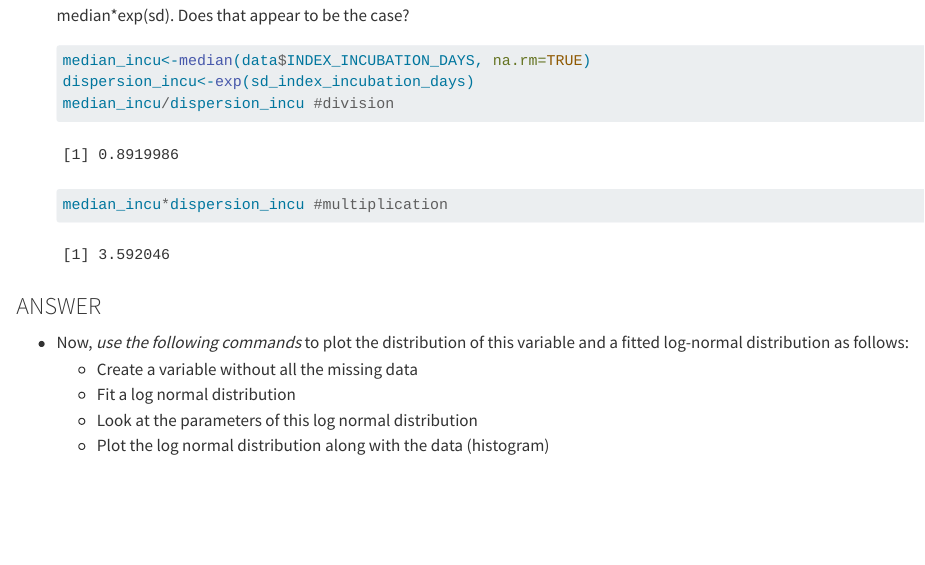
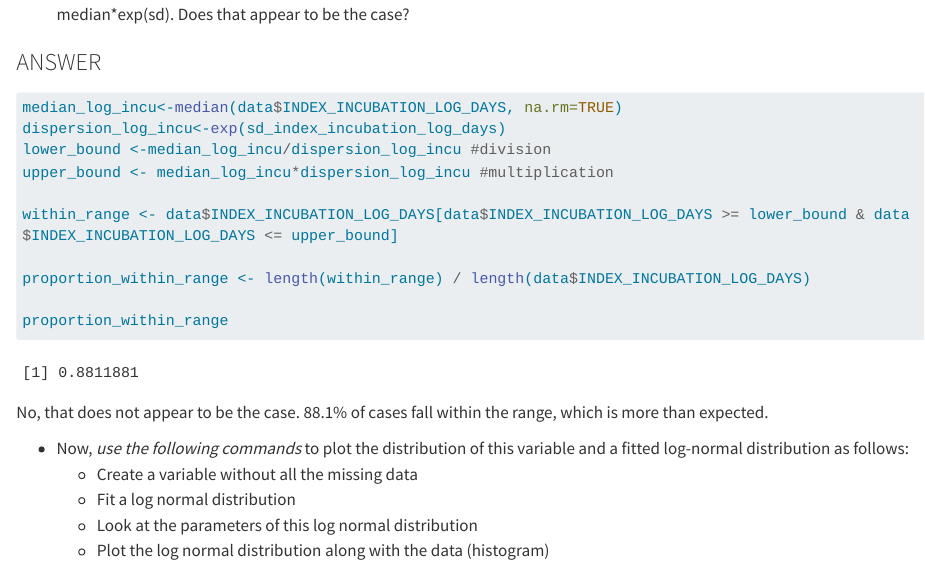
Before and after one commit to victoriango/epi569, a Quarto document (01 Natural History Exercise/R + Quarto + Html/Natural_History_EXERCISE.qmd): the page in a window 1100 px wide, from 1850 px down before the commit and from 1840 px down after it, so that both start at the same text. Rendered offline with R 4.5, knitr and Pandoc in place of Quarto, with nearby package versions; some code elsewhere in the file could not run offline; long lines of code are wrapped.

Commit message:
update question 1

````diff
--- a/01 Natural History Exercise/R + Quarto + Html/Natural_History_EXERCISE.qmd
+++ b/01 Natural History Exercise/R + Quarto + Html/Natural_History_EXERCISE.qmd
@@ -70,15 +70,23 @@ exp(sd_index_incubation_days) #Dispersion
 
 -   Because incubation periods are log-normally distributed, 66% of cases should fall within the median/exp(sd) and median\*exp(sd). Does that appear to be the case?
 
-    ```{r}
-    median_incu<-median(data$INDEX_INCUBATION_DAYS, na.rm=TRUE)
-    dispersion_incu<-exp(sd_index_incubation_days)
-    median_incu/dispersion_incu #division
-    median_incu*dispersion_incu #multiplication
+### ANSWER
 
-    ```
+```{r}
+median_log_incu<-median(data$INDEX_INCUBATION_LOG_DAYS, na.rm=TRUE)
+dispersion_log_incu<-exp(sd_index_incubation_log_days)
+lower_bound <-median_log_incu/dispersion_log_incu #division
+upper_bound <- median_log_incu*dispersion_log_incu #multiplication
 
-### ANSWER
+within_range <- data$INDEX_INCUBATION_LOG_DAYS[data$INDEX_INCUBATION_LOG_DAYS >= lower_bound & data$INDEX_INCUBATION_LOG_DAYS <= upper_bound]
+
+proportion_within_range <- length(within_range) / length(data$INDEX_INCUBATION_LOG_DAYS)
+
+proportion_within_range
+
+```
+
+No, that does not appear to be the case. 88.1% of cases fall within the range, which is more than expected.
 
 -   Now, *use the following commands* to plot the distribution of this variable and a fitted log-normal distribution as follows:
     -   Create a variable without all the missing data
````
Also changed, not shown: 01 Natural History Exercise/R + Quarto + Html/Natural_History_EXERCISE.qmd (2 more changed lines), 1 other file.
